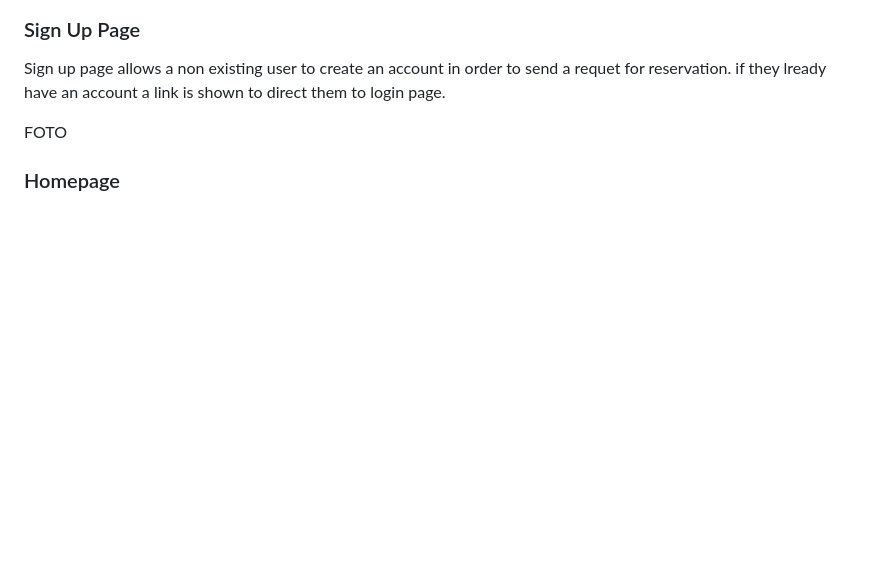
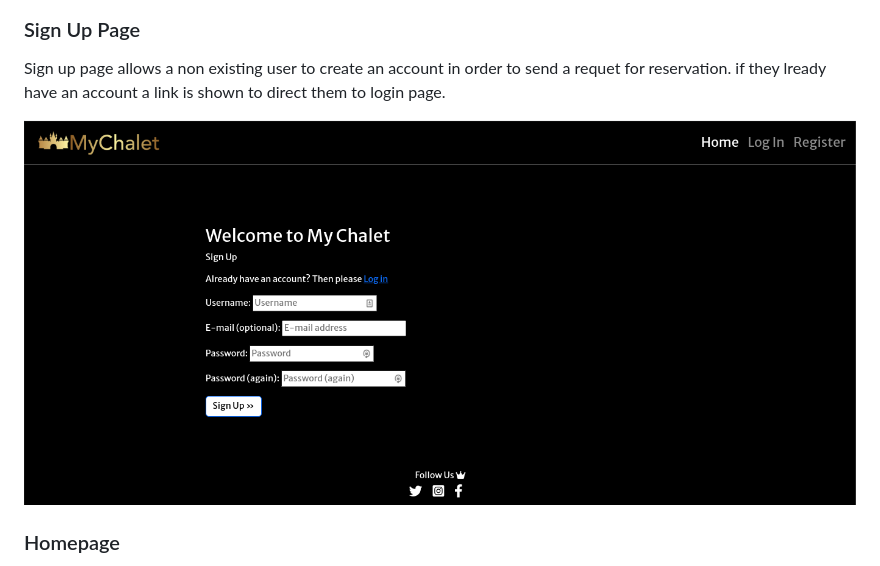
Before and after one commit to aimansae/my-chalet, a Markdown page: README.md, the part around the change. Rendered like a GitHub page; pictures changed too: static/images/readme/signup-page.png (added); blank space fills up the shorter version.

```diff
--- a/README.md
+++ b/README.md
@@ -149,7 +149,8 @@ If user wants to logout a confirmation request will be shown, to confirm if the
 
 Sign up page allows a non existing user to create an account in order to send a requet for reservation. if they lready have an account a link is shown to direct them to login page.
 
-FOTO
+![Signup-page](static/images/readme/signup-page.png)
+
 
 ### Homepage
 The home page contains a small description specifying the purpose of the bage and appealing images showing all the 6 Chalets that were selected as the most wanted ones. Different images are present showing thechalets.
```
Also changed, not shown: 11 other files.
